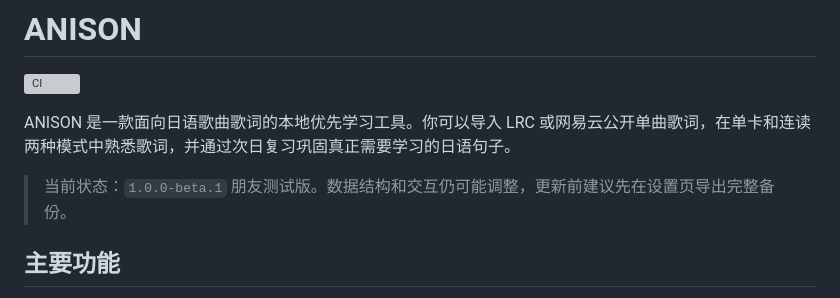
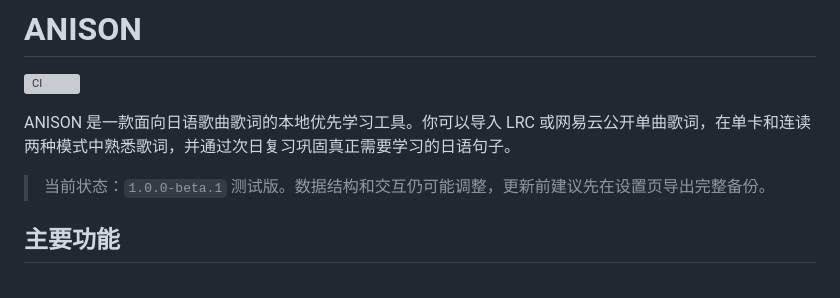
Before and after one commit to riiiveeer/ANISON, a Markdown page: README.md, the part around the change. Drawn GitHub-style; grey boxes are pictures that could not be loaded.

```diff
--- a/README.md
+++ b/README.md
@@ -4,7 +4,7 @@
 
 ANISON 是一款面向日语歌曲歌词的本地优先学习工具。你可以导入 LRC 或网易云公开单曲歌词，在单卡和连读两种模式中熟悉歌词，并通过次日复习巩固真正需要学习的日语句子。
 
-> 当前状态：`1.0.0-beta.1` 朋友测试版。数据结构和交互仍可能调整，更新前建议先在设置页导出完整备份。
+> 当前状态：`1.0.0-beta.1` 测试版。数据结构和交互仍可能调整，更新前建议先在设置页导出完整备份。
 
 ## 主要功能
 
```
